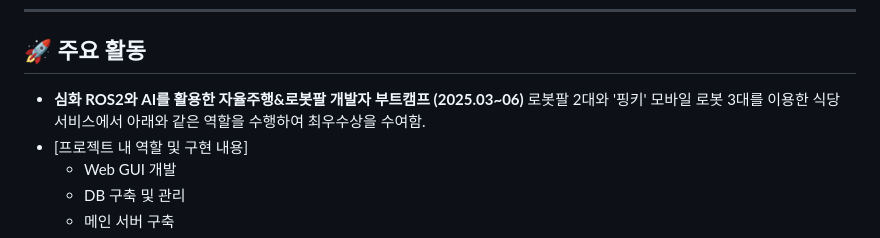
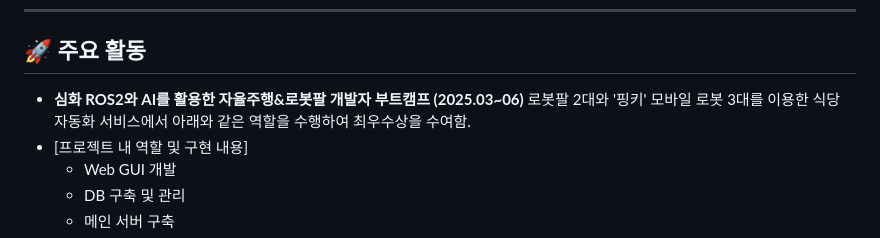
Before and after one commit to szara7678/szara7678, a Markdown page: README.md, the part around the change. GitHub-like rendering.

```diff
--- a/README.md
+++ b/README.md
@@ -5,7 +5,7 @@
 
 ## 🚀 주요 활동
 - **심화 ROS2와 AI를 활용한 자율주행&로봇팔 개발자 부트캠프 (2025.03~06)**
-로봇팔 2대와 '핑키' 모바일 로봇 3대를 이용한 식당 서비스에서 아래와 같은 역할을 수행하여 최우수상을 수여함.
+로봇팔 2대와 '핑키' 모바일 로봇 3대를 이용한 식당 자동화 서비스에서 아래와 같은 역할을 수행하여 최우수상을 수여함.
 - [프로젝트 내 역할 및 구현 내용]
   - Web GUI 개발
   - DB 구축 및 관리
```
